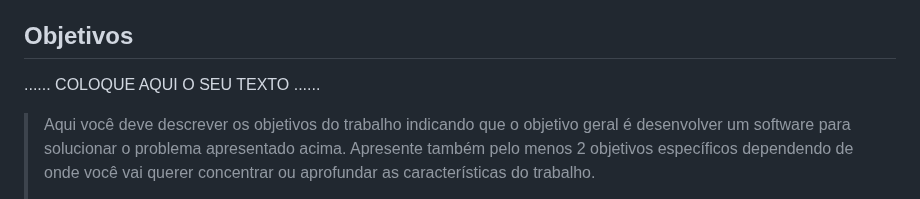
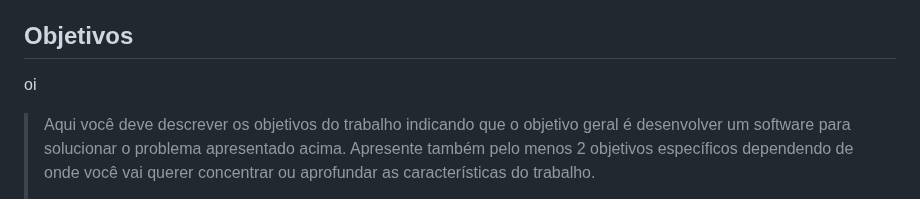
Before and after one commit to ICEI-PUCMinas-PSG-SI-TI/tiaw_2023-1-inforua, a Markdown page: Docs/relatorio - Brasil |/Relatorio Tecnico - TEMPLATE.md, the part around the change. Drawn GitHub-style.

```diff
--- a/Docs/relatorio |/Relatorio Tecnico - TEMPLATE.md
+++ b/Docs/relatorio - Brasil |/Relatorio Tecnico - TEMPLATE.md
@@ -57,7 +57,7 @@ O problema que afeta os indivíduos é a frustação com a falta de informaçõe
 
 ## Objetivos
 
-......  COLOQUE AQUI O SEU TEXTO ......
+oi
 
 > Aqui você deve descrever os objetivos do trabalho indicando que o
 > objetivo geral é desenvolver um software para solucionar o problema
```
